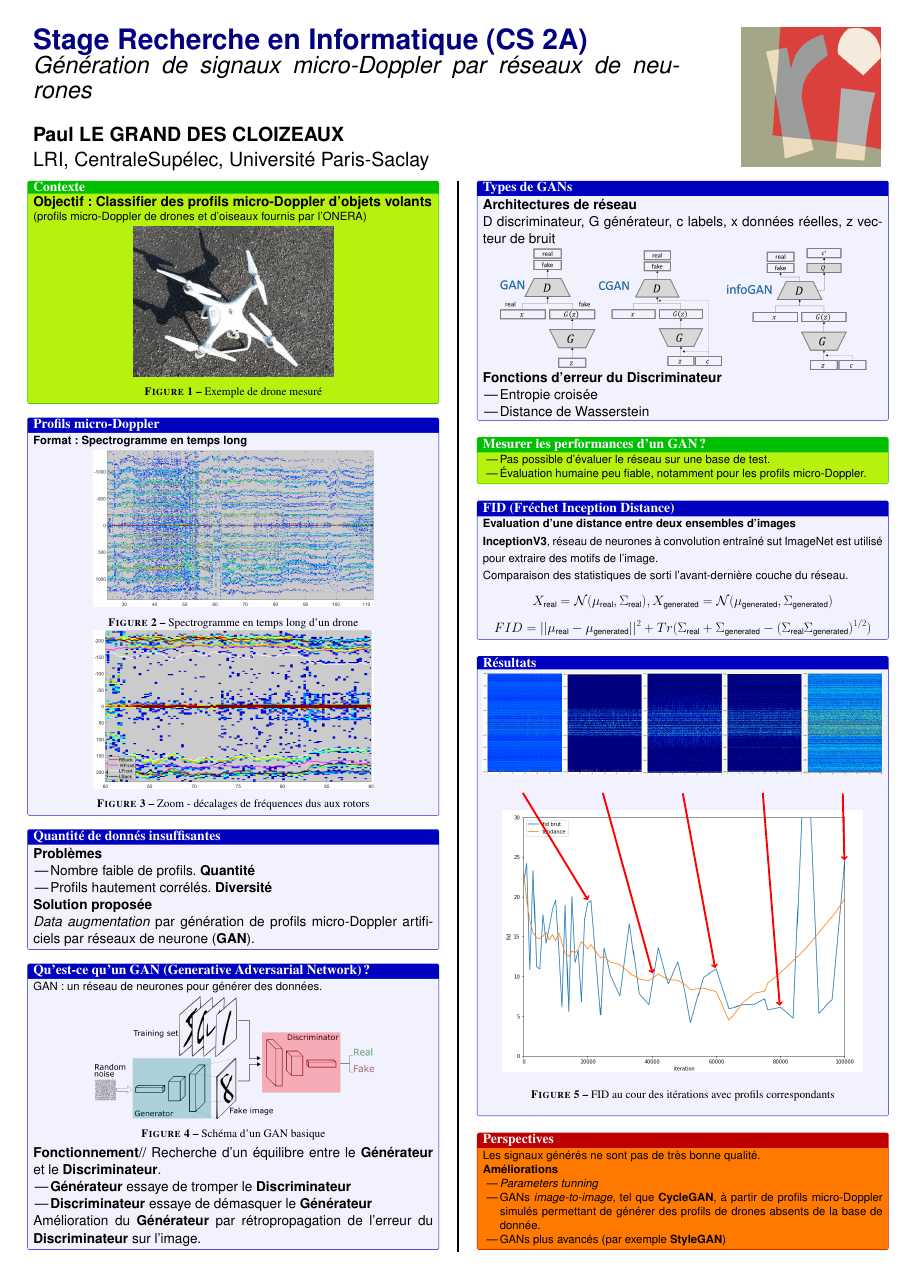
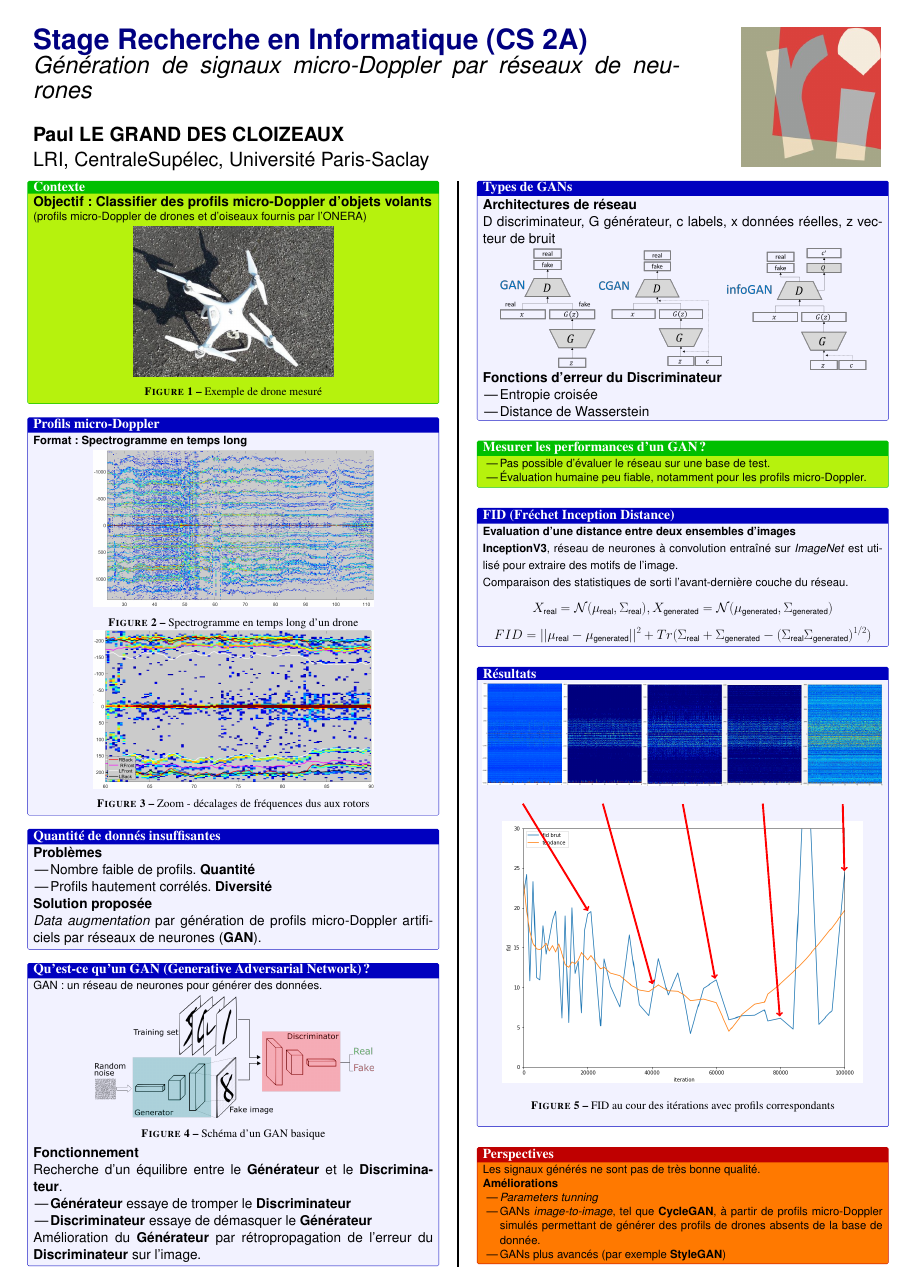
Before and after one commit to paullgdc/poster_journee_recherche, a LaTeX poster (main.tex): the whole page. Compiled offline with pdfLaTeX.

Commit message:
corrections

```diff
--- a/main.tex
+++ b/main.tex
@@ -120,7 +120,7 @@
     \item Profils hautement corrélés. \textbf{Diversité}
 \end{itemize}
 \textbf{\Large{Solution proposée}}\\
-\textit{\Large{Data augmentation}} par génération de profils micro-Doppler artificiels par réseaux de neurone (\textbf{GAN}).
+\textit{\Large{Data augmentation}} par génération de profils micro-Doppler artificiels par réseaux de neurones (\textbf{GAN}).
 \end{tcolorbox}
 \bigskip
 
@@ -187,7 +188,7 @@ D discriminateur, G générateur, c labels, x données réelles, z vecteur de br
 
 \begin{tcolorbox}[colback=blue!5!white,colframe=blue!75!black,title={\section*{FID (Fréchet Inception Distance)}}]
 \textbf{Evaluation d'une distance entre deux ensembles d'images}\\
-\textbf{InceptionV3}, réseau de neurones à convolution entraîné sut ImageNet est utilisé pour extraire des motifs de l'image.\\
+\textbf{InceptionV3}, réseau de neurones à convolution entraîné sur \textit{ImageNet} est utilisé pour extraire des motifs de l'image.\\
 Comparaison des statistiques de sorti l'avant-dernière couche du réseau.%
 \Large{
 \[X_{\equtext{real}}=\mathcal{N}(\mu_{\equtext{real}}, \Sigma_{\equtext{real}}), X_{\equtext{generated}}=\mathcal{N}(\mu_{\equtext{generated}}, \Sigma_{\equtext{generated}})\]
```
Also changed, not shown: poster_journee_recherche.pdf, main.tex (3 more changed lines).
